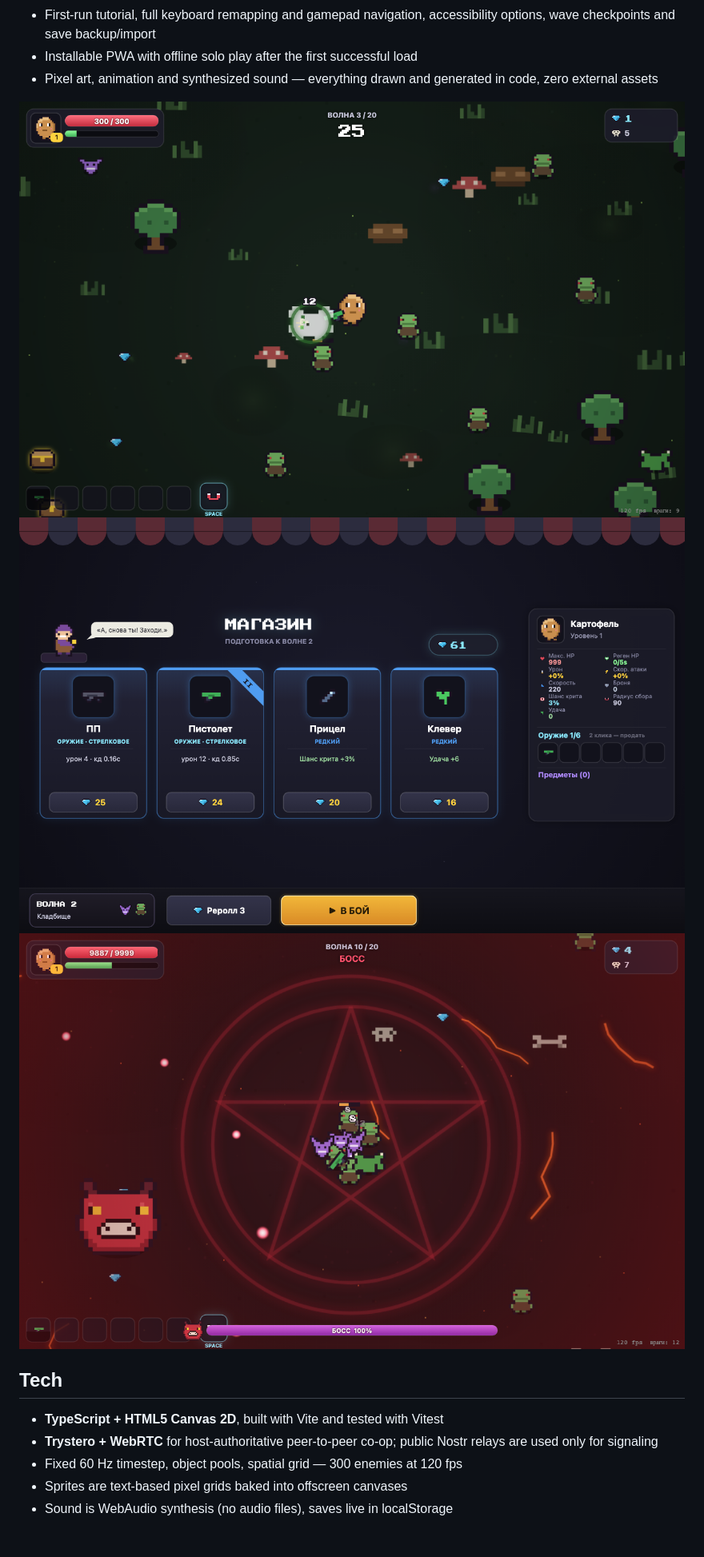
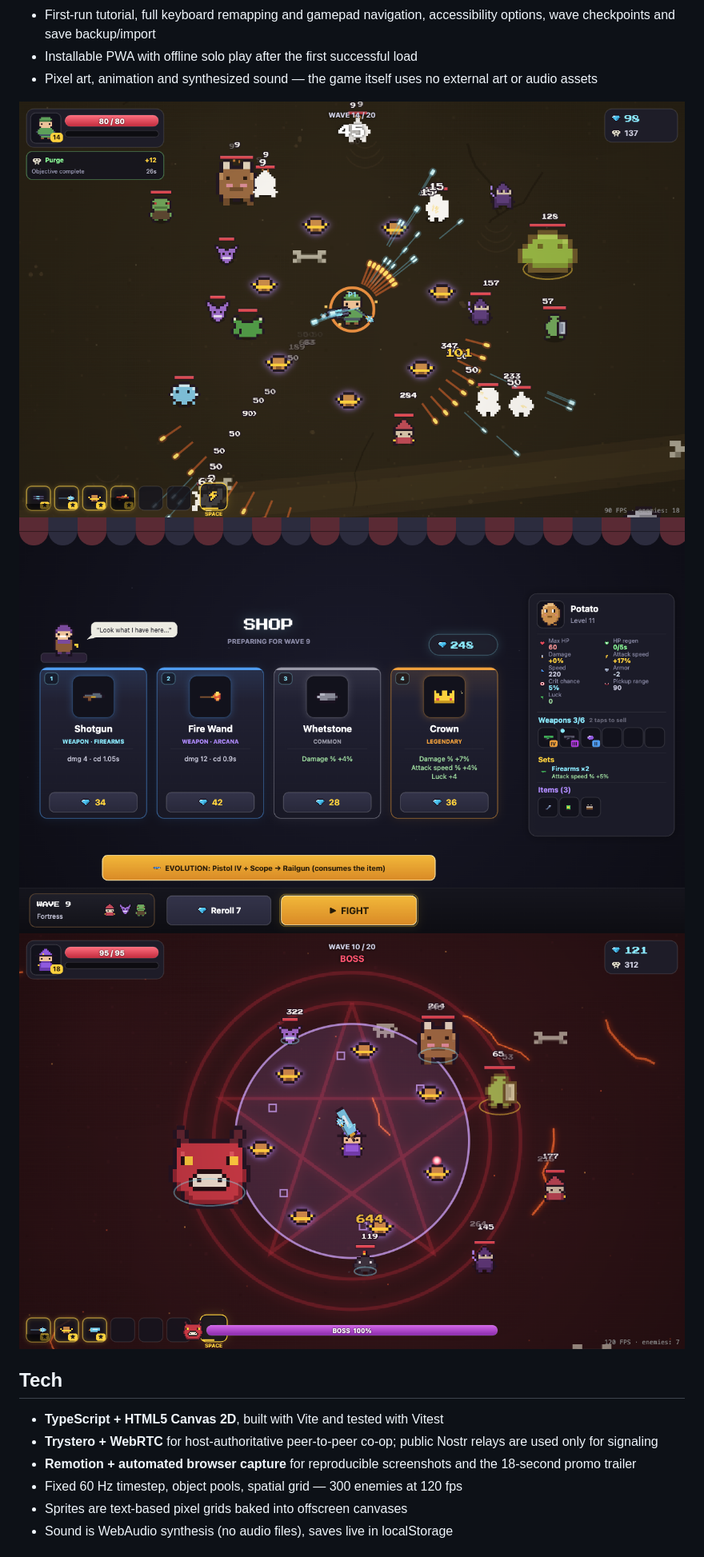
Before and after one commit to danilaigoshin/arena-survivors, a Markdown page: README.md, the part around the change printed below. Shown: that part at 80% size. GitHub-like rendering; pictures changed too: docs/boss.png, docs/gameplay.png, docs/shop.png.

Commit message:
feat: refresh gameplay media and add trailer

```diff
--- a/README.md
+++ b/README.md
@@ -21,7 +23,7 @@ A pixel-art arena survival roguelite in the browser. Survive 20 waves, build you
 - **Two-player online co-op (beta)** with invite links, shared XP/materials, squad Resonance and partial reward recovery after disconnects
 - First-run tutorial, full keyboard remapping and gamepad navigation, accessibility options, wave checkpoints and save backup/import
 - Installable PWA with offline solo play after the first successful load
-- Pixel art, animation and synthesized sound — everything drawn and generated in code, zero external assets
+- Pixel art, animation and synthesized sound — the game itself uses no external art or audio assets
 
 ![Combat](docs/gameplay.png)
 ![Shop](docs/shop.png)
@@ -31,6 +33,7 @@ A pixel-art arena survival roguelite in the browser. Survive 20 waves, build you
 
 - **TypeScript + HTML5 Canvas 2D**, built with Vite and tested with Vitest
 - **Trystero + WebRTC** for host-authoritative peer-to-peer co-op; public Nostr relays are used only for signaling
+- **Remotion + automated browser capture** for reproducible screenshots and the 18-second promo trailer
 - Fixed 60 Hz timestep, object pools, spatial grid — 300 enemies at 120 fps
 - Sprites are text-based pixel grids baked into offscreen canvases
 - Sound is WebAudio synthesis (no audio files), saves live in localStorage
```
Also changed, not shown: other parts of README.md (+16 -3 lines), docs/menu.png, 8 other files.
